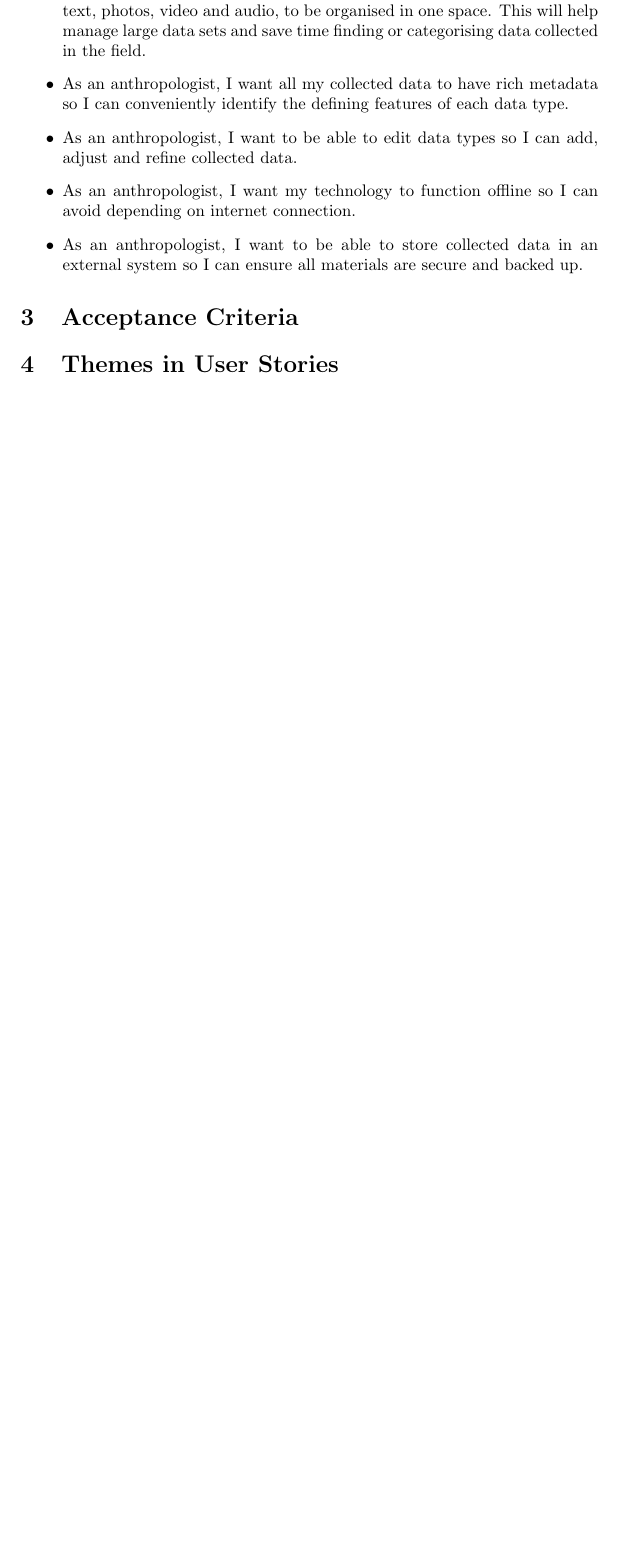
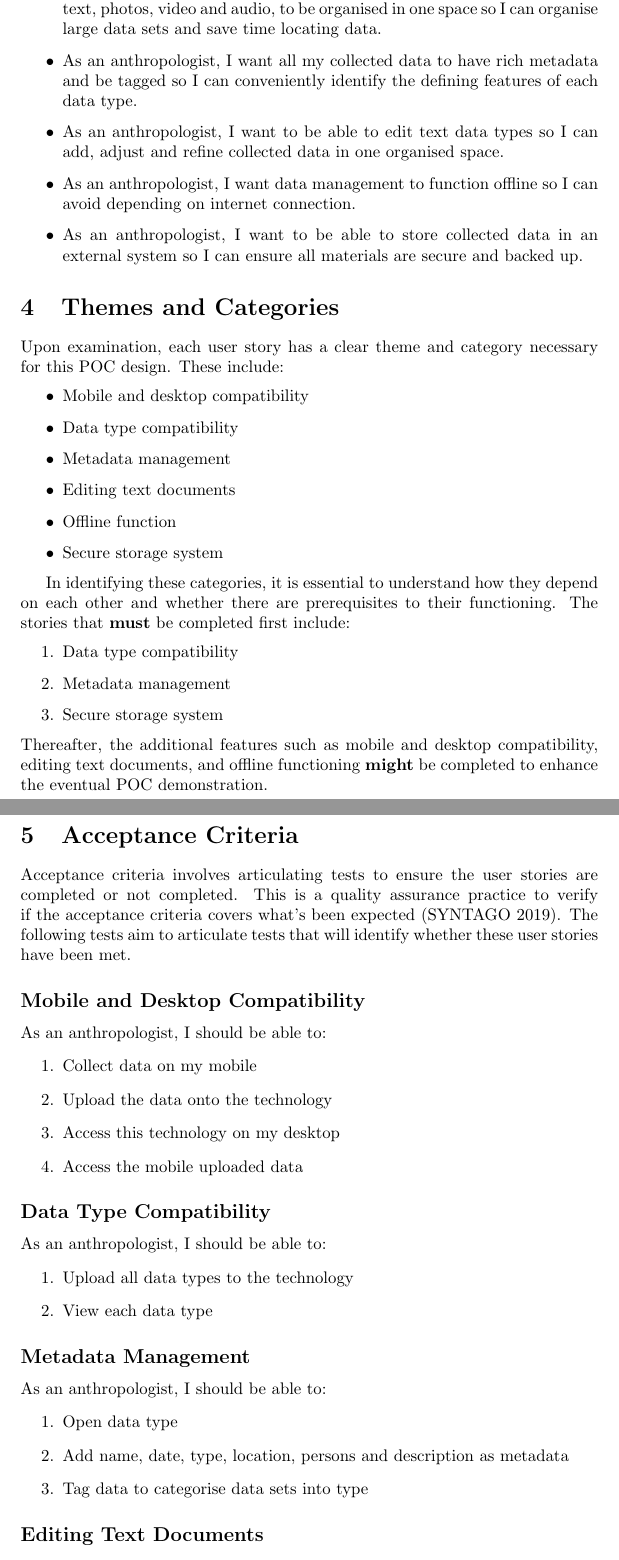
Before and after one commit to SophieeWallace/Proof-Of-Concept-Design, a LaTeX document (main.tex): part of page 3 of 3 before the commit and two parts of pages 3 and 4 of 5 after it, the two joined at a grey line, cut so that both start at the same text, the shorter picture padded with empty space. Compiled offline with pdfLaTeX.

Commit message:
Draft for POC Design that includes completed sections
This includes completion of the user stories in ethnography, themes, categories and prerequisites of user stories and acceptance criteria.

Additional editing may be needed after feedback is given for prior elaboration submissions. You will need to check whether you must be discussing a specific pre-existing technology or an abstract one of your own. This is most likely crucial to progress.

```diff
--- a/main.tex
+++ b/main.tex
@@ -39,17 +38,56 @@ For each of the user stories provided below, acceptance criteria will then follo
 \begin{itemize}
 \item As an anthropologist, I want the data collected on my mobile to be transferred to my laptop so I can have a streamlined process for data collection and storage.
-\item As an anthropologist, I want all of my ethnographic data types such as text, photos, video and audio, to be organised in one space. This will help manage large data sets and save time finding or categorising data collected in the field.
-\item As an anthropologist, I want all my collected data to have rich metadata so I can conveniently identify the defining features of each data type.
-\item As an anthropologist, I want to be able to edit data types so I can add, adjust and refine collected data.
-\item As an anthropologist, I want my technology to function offline so I can avoid depending on internet connection.
+\item As an anthropologist, I want all of my ethnographic data types such as text, photos, video and audio, to be organised in one space so I can organise large data sets and save time locating data.
+\item As an anthropologist, I want all my collected data to have rich metadata and be tagged so I can conveniently identify the defining features of each data type.
+\item As an anthropologist, I want to be able to edit text data types so I can add, adjust and refine collected data in one organised space.
+\item As an anthropologist, I want data management to function offline so I can avoid depending on internet connection.
 \item As an anthropologist, I want to be able to store collected data in an external system so I can ensure all materials are secure and backed up.
 \end{itemize}
 
+\section{Themes and Categories}
+Upon examination, each user story has a clear theme and category necessary for this POC design. These include:
+\begin{itemize}
+    \item Mobile and desktop compatibility
+    \item Data type compatibility
+    \item Metadata management
+    \item Editing text documents
+    \item Offline function
+    \item Secure storage system
+\end{itemize}
 
-
-
-
+In identifying these categories, it is essential to understand how they depend on each other and whether there are prerequisites to their functioning. The stories that \textbf{must} be completed first include:
+\begin{enumerate}
+\item Data type compatibility
+\item Metadata management
+\item Secure storage system
+\end{enumerate}
+Thereafter, the additional features such as mobile and desktop compatibility, editing text documents, and offline functioning \textbf{might} be completed to enhance the eventual POC demonstration.
 
 \section{Acceptance Criteria}
+Acceptance criteria involves articulating tests to ensure the user stories are completed or not completed. This is a quality assurance practice to verify if the acceptance criteria covers what's been expected (SYNTAGO 2019). The following tests aim to articulate tests that will identify whether these user stories have been met.
 
-\section{Themes in User Stories}
+\subsection*{Mobile and Desktop Compatibility}
+As an anthropologist, I should be able to:
+\begin{enumerate}
+\item Collect data on my mobile
+\item Upload the data onto the technology
+\item Access this technology on my desktop
+\item Access the mobile uploaded data
+\end{enumerate}
+
+\subsection*{Data Type Compatibility}
+As an anthropologist, I should be able to:
+\begin{enumerate}
+\item Upload all data types to the technology
+\item View each data type
+\end{enumerate}
+
+\subsection*{Metadata Management}
+As an anthropologist, I should be able to:
+\begin{enumerate}
+\item Open data type
+\item Add name, date, type, location, persons and description as metadata
+\item Tag data to categorise data sets into type
+\end{enumerate}
+
+\subsection*{Editing Text Documents}
```
Also changed, not shown: main.tex (29 more changed lines).
